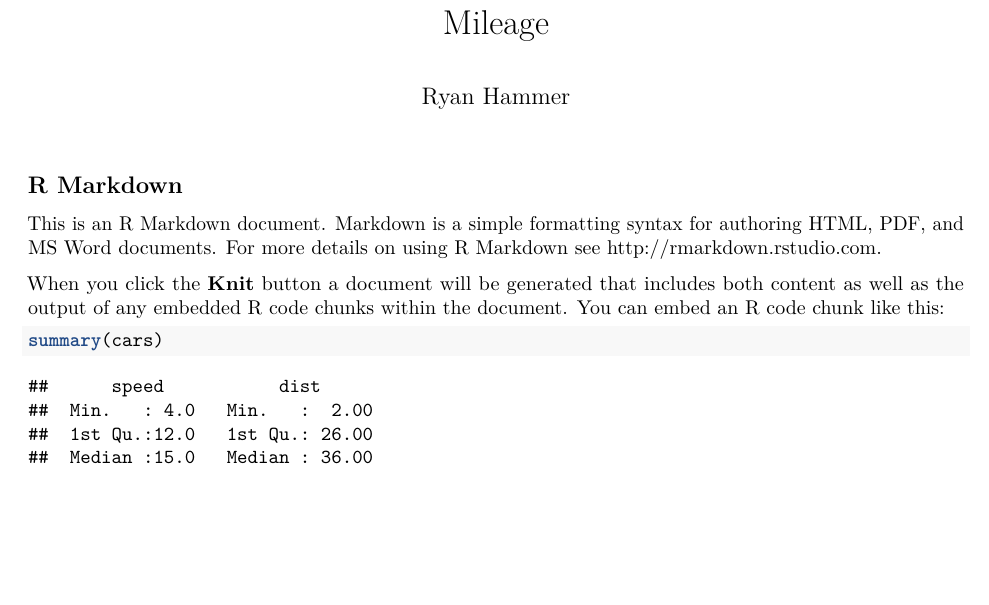
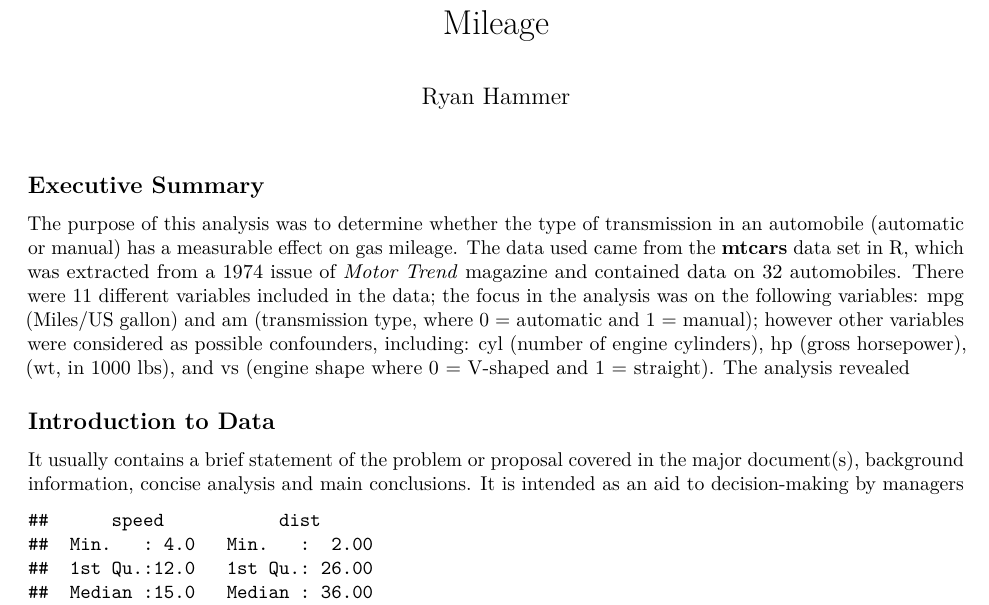
Before and after one commit to rhammer35/Regression_Models_Project, an R Markdown document (Course_Project.Rmd): part of page 1 of 2, cut so that both start at the same text, the shorter picture padded with empty space. Rendered offline with R 4.5, knitr and Pandoc, then LaTeX, with nearby package versions.

Commit message:
Added first draft of Executive Summary section

````diff
--- a/Course_Project.Rmd
+++ b/Course_Project.Rmd
@@ -9,10 +9,16 @@ knitr::opts_chunk$set(echo = TRUE)
 ```
 
-## R Markdown
+## Executive Summary
 
-This is an R Markdown document. Markdown is a simple formatting syntax for authoring HTML, PDF, and MS Word documents. For more details on using R Markdown see <http://rmarkdown.rstudio.com>.
+The purpose of this analysis was to determine whether the type of transmission in an automobile (automatic or manual) has a measurable effect on gas mileage. The data used came from the **mtcars** data set in R, which was extracted from a 1974 issue of _Motor Trend_ magazine and contained data on 32 automobiles. There were 11 different variables included in the data; the focus in the analysis was on the following variables: mpg (Miles/US gallon) and am (transmission type, where 0 = automatic and 1 = manual); however other variables were considered as possible confounders, including: cyl (number of engine cylinders), hp (gross horsepower), (wt, in 1000 lbs), and vs (engine shape where 0 = V-shaped and 1 = straight).
+The analysis revealed
 
-When you click the **Knit** button a document will be generated that includes both content as well as the output of any embedded R code chunks within the document. You can embed an R code chunk like this:
+## Introduction to Data
+
+
+
+
+It usually contains a brief statement of the problem or proposal covered in the major document(s), background information, concise analysis and main conclusions. It is intended as an aid to decision-making by managers
 
 ```{r cars}
 summary(cars)
````
Also changed, not shown: Course_Project.Rmd (2 more changed lines).
